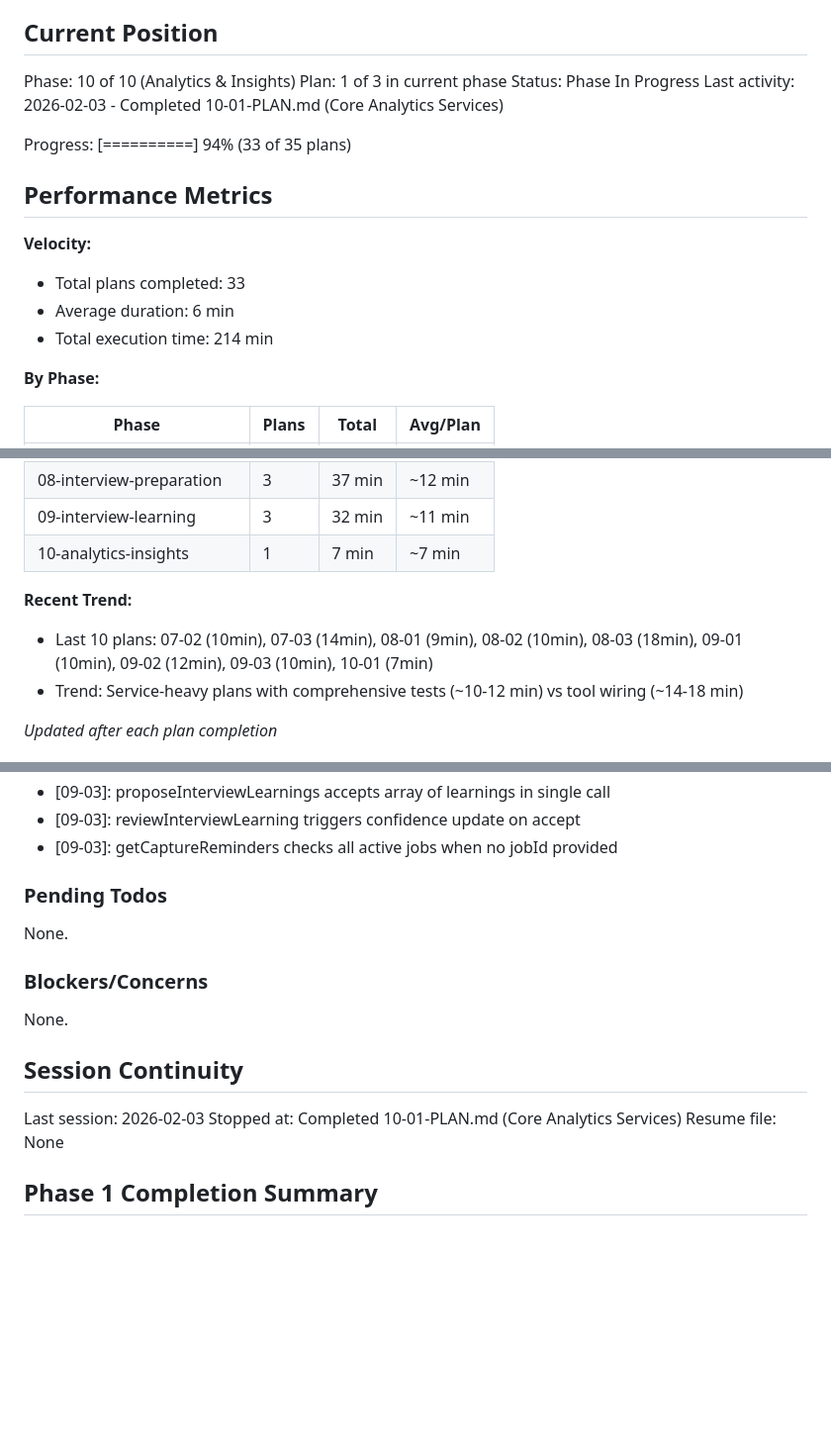
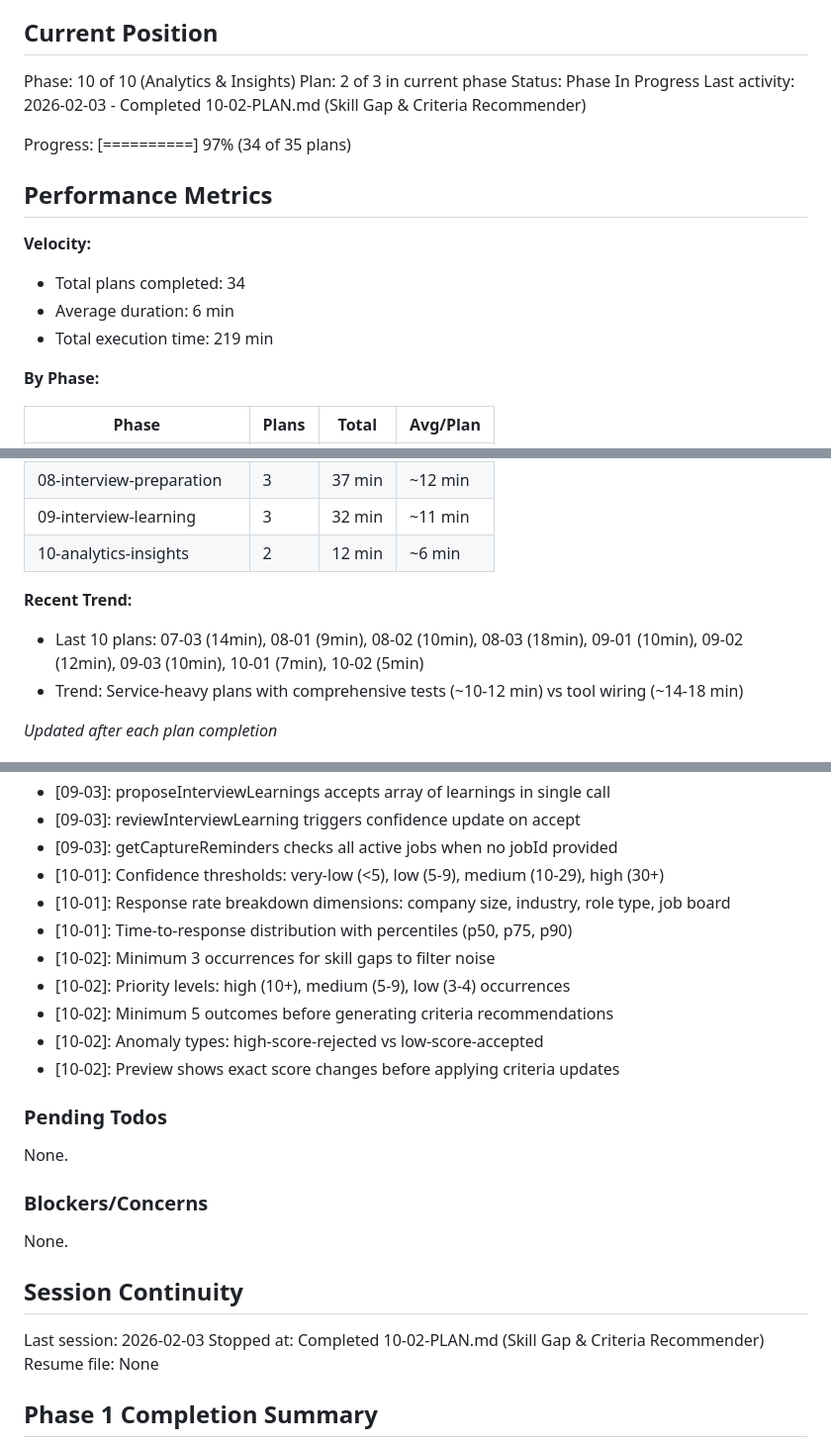
Before and after one commit to genreme/job-share, a Markdown page: .planning/STATE.md, 3 parts joined by grey strips. Shown at 99% size. GitHub-like rendering; blank space fills up the shorter version.

Commit message:
docs(10-02): complete Skill Gap & Criteria Recommender plan
Tasks completed: 2/2
- Task 1: Skill Gap Aggregator Service
- Task 2: Criteria Recommender Service

SUMMARY: .planning/phases/10-analytics-insights/10-02-SUMMARY.md

```diff
--- a/.planning/STATE.md
+++ b/.planning/STATE.md
@@ -10,18 +10,18 @@ See: .planning/PROJECT.md (updated 2026-01-29)
 ## Current Position
 
 Phase: 10 of 10 (Analytics & Insights)
-Plan: 1 of 3 in current phase
+Plan: 2 of 3 in current phase
 Status: Phase In Progress
-Last activity: 2026-02-03 - Completed 10-01-PLAN.md (Core Analytics Services)
+Last activity: 2026-02-03 - Completed 10-02-PLAN.md (Skill Gap & Criteria Recommender)
 
-Progress: [==========] 94% (33 of 35 plans)
+Progress: [==========] 97% (34 of 35 plans)
 
 ## Performance Metrics
 
 **Velocity:**
-- Total plans completed: 33
+- Total plans completed: 34
 - Average duration: 6 min
-- Total execution time: 214 min
+- Total execution time: 219 min
 
 **By Phase:**
 
@@ -36,10 +36,10 @@ Progress: [==========] 94% (33 of 35 plans)
 | 07-application-generation | 3 | 34 min | ~11 min |
 | 08-interview-preparation | 3 | 37 min | ~12 min |
 | 09-interview-learning | 3 | 32 min | ~11 min |
-| 10-analytics-insights | 1 | 7 min | ~7 min |
+| 10-analytics-insights | 2 | 12 min | ~6 min |
 
 **Recent Trend:**
-- Last 10 plans: 07-02 (10min), 07-03 (14min), 08-01 (9min), 08-02 (10min), 08-03 (18min), 09-01 (10min), 09-02 (12min), 09-03 (10min), 10-01 (7min)
+- Last 10 plans: 07-03 (14min), 08-01 (9min), 08-02 (10min), 08-03 (18min), 09-01 (10min), 09-02 (12min), 09-03 (10min), 10-01 (7min), 10-02 (5min)
 - Trend: Service-heavy plans with comprehensive tests (~10-12 min) vs tool wiring (~14-18 min)
 
 *Updated after each plan completion*
@@ -167,6 +167,14 @@ Recent decisions affecting current work:
 - [09-03]: proposeInterviewLearnings accepts array of learnings in single call
 - [09-03]: reviewInterviewLearning triggers confidence update on accept
 - [09-03]: getCaptureReminders checks all active jobs when no jobId provided
+- [10-01]: Confidence thresholds: very-low (<5), low (5-9), medium (10-29), high (30+)
+- [10-01]: Response rate breakdown dimensions: company size, industry, role type, job board
+- [10-01]: Time-to-response distribution with percentiles (p50, p75, p90)
+- [10-02]: Minimum 3 occurrences for skill gaps to filter noise
+- [10-02]: Priority levels: high (10+), medium (5-9), low (3-4) occurrences
+- [10-02]: Minimum 5 outcomes before generating criteria recommendations
+- [10-02]: Anomaly types: high-score-rejected vs low-score-accepted
+- [10-02]: Preview shows exact score changes before applying criteria updates
 
 ### Pending Todos
 
@@ -179,7 +187,7 @@ None.
 ## Session Continuity
 
 Last session: 2026-02-03
-Stopped at: Completed 10-01-PLAN.md (Core Analytics Services)
+Stopped at: Completed 10-02-PLAN.md (Skill Gap & Criteria Recommender)
 Resume file: None
 
 ## Phase 1 Completion Summary
```
Also changed, not shown: 1 other file.
